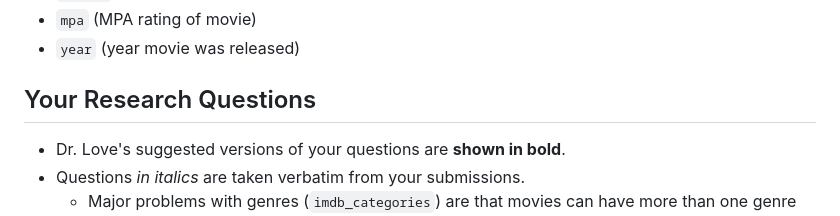
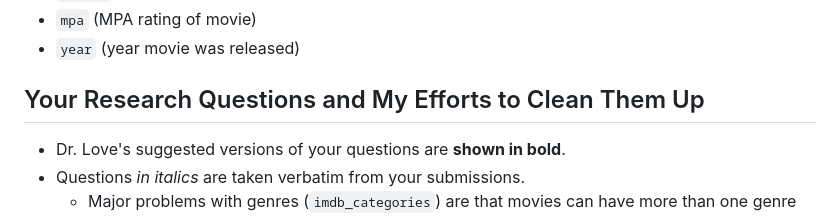
Before and after one commit to THOMASELOVE/431-classes-2024, a Markdown page: movies/breakout1_results.md, the part around the change. Drawn GitHub-style.

```diff
--- a/movies/breakout1_results.md
+++ b/movies/breakout1_results.md
@@ -9,7 +9,7 @@
 - `mpa` (MPA rating of movie)
 - `year` (year movie was released)
 
-## Your Research Questions
+## Your Research Questions and My Efforts to Clean Them Up
 
 - Dr. Love's suggested versions of your questions are **shown in bold**.
 - Questions *in italics* are taken verbatim from your submissions.
```
